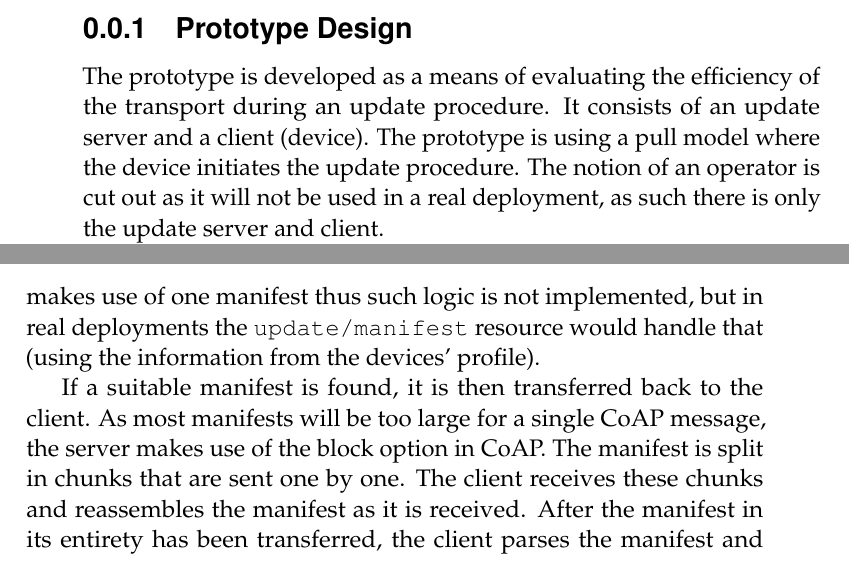
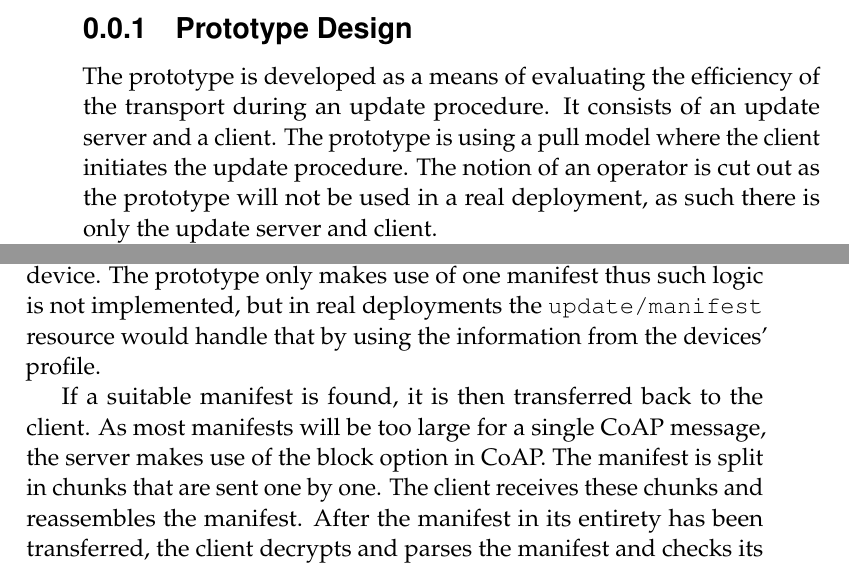
Before and after one commit to SimonCarlson/thesis, a LaTeX document (transcript/3-4-implementation.tex): two parts of pages 1 and 2 of 5, joined at a grey line, cut so that both start at the same text. Compiled offline with pdfLaTeX.

Commit message:
Small fixes and TODOS

```diff
--- a/transcript/3-4-implementation.tex
+++ b/transcript/3-4-implementation.tex
@@ -8,9 +8,9 @@ a prototype implementation of the architecture as well as a manifest generator.
 \subsection{Prototype Design}
 \label{ssec:prototype-design}
 The prototype is developed as a means of evaluating the efficiency of the transport during
-an update procedure. It consists of an update server and a client (device). The prototype
-is using a pull model where the device initiates the update procedure. The notion of an
-operator is cut out as it will not be used in a real deployment, as such there is only the
+an update procedure. It consists of an update server and a client. The prototype is using
+a pull model where the client initiates the update procedure. The notion of an operator is
+cut out as the prototype will not be used in a real deployment, as such there is only the
 update server and client.
 
 Contiki-NG, introduced in Section~\ref{sec:contiki-ng}, is the operating system of choice
@@ -39,3 +36,0 @@ is up to the server to decide whether there is a suitable manifest or not, the d
-making is offloaded from the device. The prototype only makes use of one manifest thus
-such logic is not implemented, but in real deployments the \texttt{update/manifest}
-resource would handle that (using the information from the devices' profile).
@@ -42,3 +42,7 @@ resource would handle that (using the information from the devices' profile).
+manifest or not, offloading any decision making from the device. The prototype only makes
+use of one manifest thus such logic is not implemented, but in real deployments the
+\texttt{update/manifest} resource would handle that by using the information from the
+devices' profile.
 
 % TODO: Mention keys and certs for DTLS and COSE once it is figured out
 
@@ -51,9 +55,9 @@ resource would handle that (using the information from the devices' profile).
 If a suitable manifest is found, it is then transferred back to the client. As most
 manifests will be too large for a single CoAP message, the server makes use of the block
 option in CoAP. The manifest is split in chunks that are sent one by one. The client
-receives these chunks and reassembles the manifest as it is received. After the manifest
-in its entirety has been transferred, the client parses the manifest and checks its
-validity by comparing vendor and class IDs. As described in
+receives these chunks and reassembles the manifest. % TODO: Show callbacks in Contiki
+After the manifest in its entirety has been transferred, the client decrypts and parses
+the manifest and checks its validity by comparing vendor and class IDs. As described in
 Section~\ref{ssec:manifest-format} there can be more preconditions requiring more checks,
 again this is deployment specific.
 
```
Also changed, not shown: transcript/3-4-implementation.tex (20 more changed lines).
